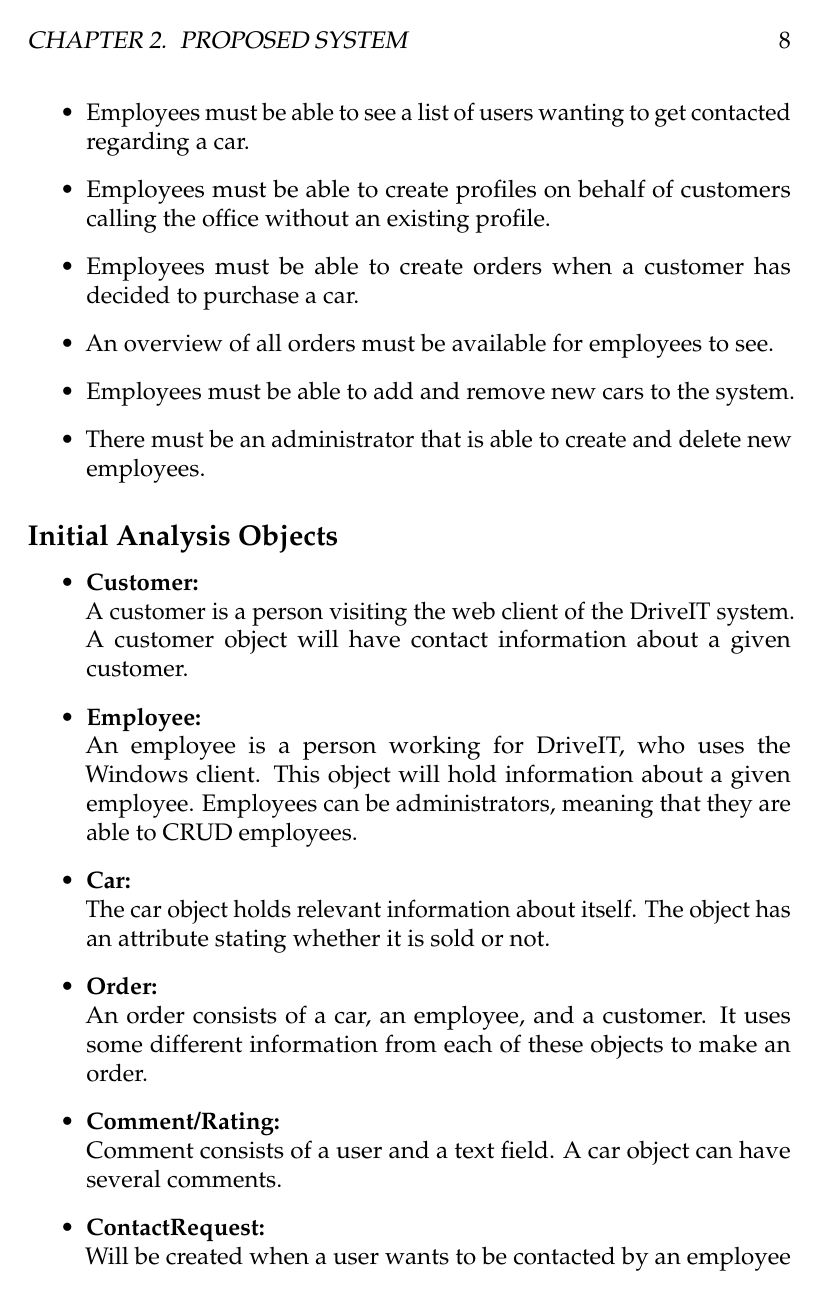
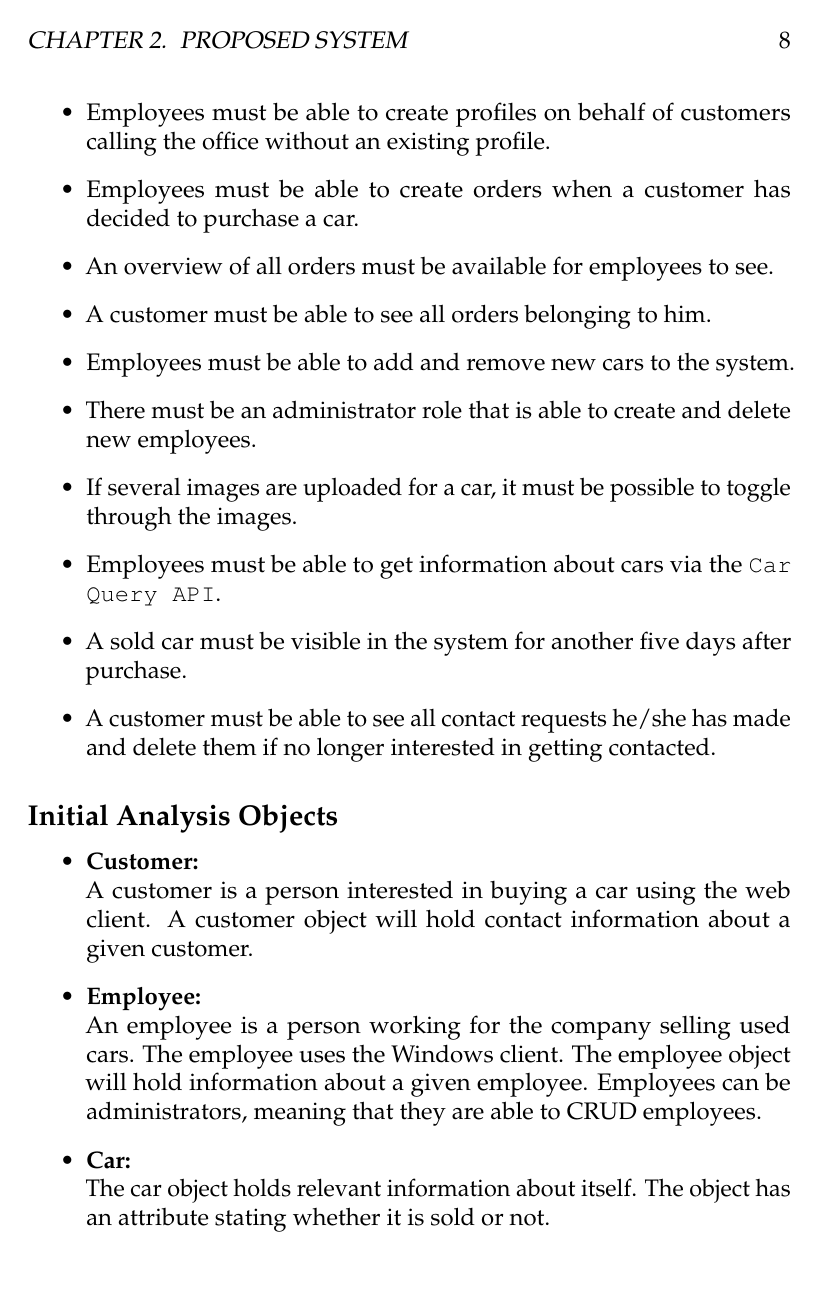
Before and after one commit to andersfischernielsen/DriveIT, a LaTeX book (documentation/tex/main.tex, which reads documentation/tex/RAD-Part/RAD-ProposedSystem-FunctionalRequirements.tex): page 14 of 61 before the commit and page 14 of 62 after it. Compiled offline with pdfLaTeX; an older LaTeX class or package is replaced by its successor.

Commit message:
updated and added things to functional requirements

```diff
--- a/documentation/tex/RAD-Part/RAD-ProposedSystem-FunctionalRequirements.tex
+++ b/documentation/tex/RAD-Part/RAD-ProposedSystem-FunctionalRequirements.tex
@@ -14,26 +13,31 @@
     \item An employee must be able to browse all cars in the system.
     \item An employee must be able to edit and create information about cars.
     \item It must be possible for employees to upload images of a car.
-    \item Employees must be able to see a list of users wanting to get contacted regarding a car.
+    \item Employees must be able to see a list of customers wanting to get contacted regarding a car.
     \item Employees must be able to create profiles on behalf of customers calling the office without an existing profile.
     \item Employees must be able to create orders when a customer has decided to purchase a car.
     \item An overview of all orders must be available for employees to see.
+    \item A customer must be able to see all orders belonging to him.
     \item Employees must be able to add and remove new cars to the system.
-    \item There must be an administrator that is able to create and delete new employees.
+    \item There must be an administrator role that is able to create and delete new employees.
+    \item If several images are uploaded for a car, it must be possible to toggle through the images.
+    \item Employees must be able to get information about cars via the \texttt{Car Query API}.
+    \item A sold car must be visible in the system for another five days after purchase.
+    \item A customer must be able to see all contact requests he/she has made and delete them if no longer interested in getting contacted.
 \end{itemize}
 
 \subsection{Initial Analysis Objects}
 \begin{itemize}
     \item \textbf{Customer:}\\
-    A customer is a person visiting the web client of the DriveIT system. A customer object will have contact information about a given customer.
+    A customer is a person interested in buying a car using the web client. A customer object will hold contact information about a given customer.
     \item \textbf{Employee:}\\
-    An employee is a person working for DriveIT, who uses the Windows client. This object will hold information about a given employee. Employees can be administrators, meaning that they are able to CRUD employees.
+    An employee is a person working for the company selling used cars. The employee uses the Windows client. The employee object will hold information about a given employee. Employees can be administrators, meaning that they are able to CRUD employees.
     \item \textbf{Car:}\\
     The car object holds relevant information about itself. The object has an attribute stating whether it is sold or not.
-    \item \textbf{Order:}\\
-    An order consists of a car, an employee, and a customer. It uses some different information from each of these objects to make an order.
-    \item \textbf{Comment/Rating:}\\
-    Comment consists of a user and a text field. A car object can have several comments.
+    \item \textbf{Sale:}\\
+    A sale consists of a car, an employee, and a customer. It uses some different information from each of these objects to make a sale. From the customer's perspective, it is called an order.
+    \item \textbf{Comment:}\\
+    A comment consists of a customer and a text field. A car object can have several comments.
     \item \textbf{ContactRequest:}\\
-    Will be created when a user wants to be contacted by an employee regarding a given car. It contains the car in question an the requesting user.
+    Will be created when a customer wants to get contacted by an employee regarding a given car. It contains the car in question an the requesting customer.
 \end{itemize}
```
Also changed, not shown: documentation/tex/RAD-Part/RAD-ProposedSystem-FunctionalRequirements.tex (17 more changed lines).
